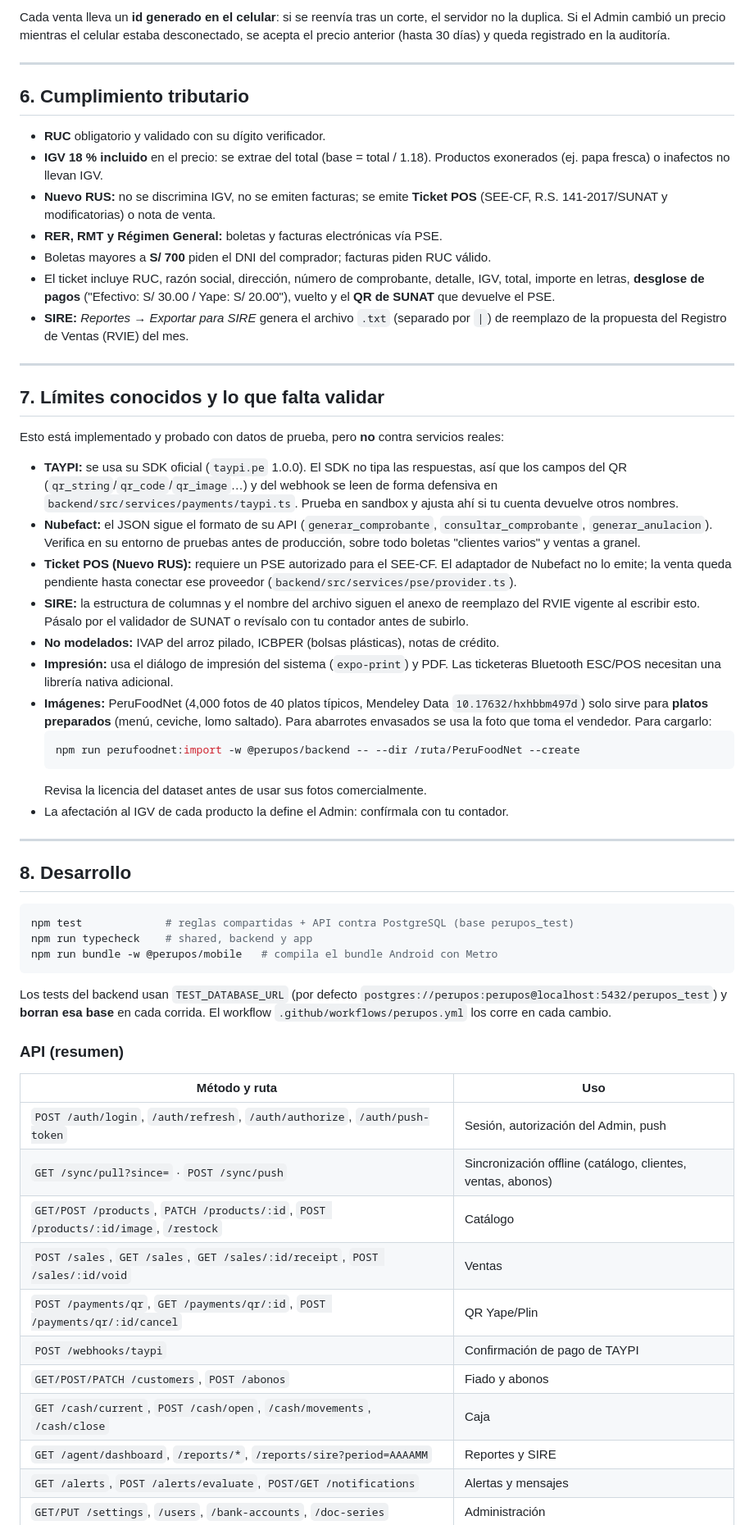
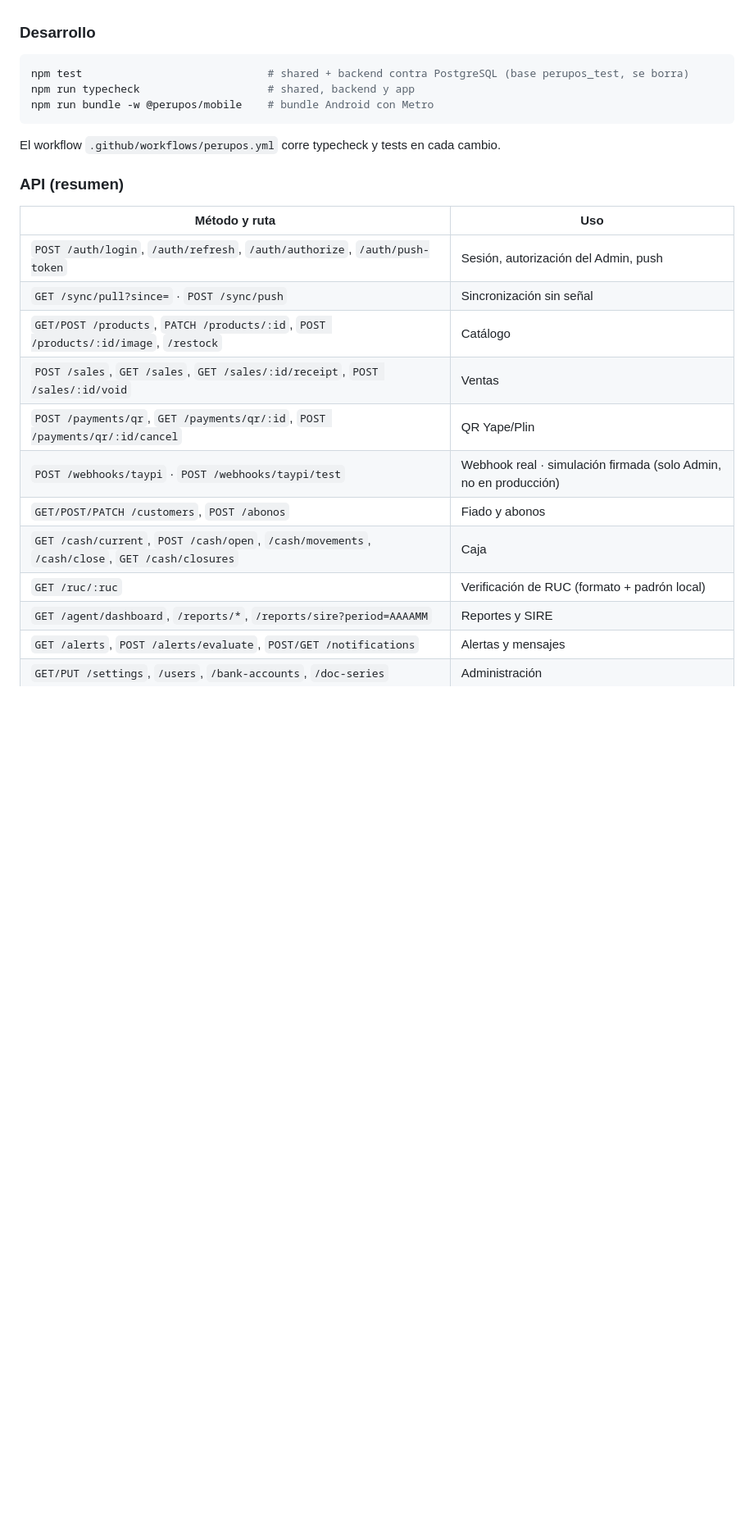
Before and after one commit to lenosito159-bit/Visible-Digital, a Markdown page: perupos/README.md, the part around one of its changes. Shown at 82% size. Rendered like a GitHub page; blank space fills up the shorter version.

````diff
--- a/perupos/README.md
+++ b/perupos/README.md
@@ -211,81 +206,26 @@ EAS (`npx eas-cli build --profile development`) y el `projectId` de EAS en `app.
-Cada venta lleva un **id generado en el celular**: si se reenvía tras un corte, el servidor
-no la duplica. Si el Admin cambió un precio mientras el celular estaba desconectado, se
-acepta el precio anterior (hasta 30 días) y queda registrado en la auditoría.
-
----
-
-## 6. Cumplimiento tributario
-
-- **RUC** obligatorio y validado con su dígito verificador.
-- **IGV 18 % incluido** en el precio: se extrae del total (base = total / 1.18). Productos
-  exonerados (ej. papa fresca) o inafectos no llevan IGV.
-- **Nuevo RUS:** no se discrimina IGV, no se emiten facturas; se emite **Ticket POS** (SEE-CF,
-  R.S. 141-2017/SUNAT y modificatorias) o nota de venta.
-- **RER, RMT y Régimen General:** boletas y facturas electrónicas vía PSE.
-- Boletas mayores a **S/ 700** piden el DNI del comprador; facturas piden RUC válido.
-- El ticket incluye RUC, razón social, dirección, número de comprobante, detalle, IGV,
-  total, importe en letras, **desglose de pagos** ("Efectivo: S/ 30.00 / Yape: S/ 20.00"),
-  vuelto y el **QR de SUNAT** que devuelve el PSE.
-- **SIRE:** *Reportes → Exportar para SIRE* genera el archivo `.txt` (separado por `|`) de
-  reemplazo de la propuesta del Registro de Ventas (RVIE) del mes.
-
----
-
-## 7. Límites conocidos y lo que falta validar
-
-Esto está implementado y probado con datos de prueba, pero **no** contra servicios reales:
-
-- **TAYPI:** se usa su SDK oficial (`taypi.pe` 1.0.0). El SDK no tipa las respuestas, así
-  que los campos del QR (`qr_string`/`qr_code`/`qr_image`…) y del webhook se leen de forma
-  defensiva en `backend/src/services/payments/taypi.ts`. Prueba en sandbox y ajusta ahí si
-  tu cuenta devuelve otros nombres.
-- **Nubefact:** el JSON sigue el formato de su API (`generar_comprobante`,
-  `consultar_comprobante`, `generar_anulacion`). Verifica en su entorno de pruebas antes de
-  producción, sobre todo boletas "clientes varios" y ventas a granel.
-- **Ticket POS (Nuevo RUS):** requiere un PSE autorizado para el SEE-CF. El adaptador de
-  Nubefact no lo emite; la venta queda pendiente hasta conectar ese proveedor
-  (`backend/src/services/pse/provider.ts`).
-- **SIRE:** la estructura de columnas y el nombre del archivo siguen el anexo de reemplazo
-  del RVIE vigente al escribir esto. Pásalo por el validador de SUNAT o revísalo con tu
-  contador antes de subirlo.
-- **No modelados:** IVAP del arroz pilado, ICBPER (bolsas plásticas), notas de crédito.
-- **Impresión:** usa el diálogo de impresión del sistema (`expo-print`) y PDF. Las
-  ticketeras Bluetooth ESC/POS necesitan una librería nativa adicional.
-- **Imágenes:** PeruFoodNet (4,000 fotos de 40 platos típicos, Mendeley Data
-  `10.17632/hxhbbm497d`) solo sirve para **platos preparados** (menú, ceviche, lomo
-  saltado). Para abarrotes envasados se usa la foto que toma el vendedor. Para cargarlo:
-  ```bash
-  npm run perufoodnet:import -w @perupos/backend -- --dir /ruta/PeruFoodNet --create
-  ```
-  Revisa la licencia del dataset antes de usar sus fotos comercialmente.
-- La afectación al IGV de cada producto la define el Admin: confírmala con tu contador.
-
----
-
-## 8. Desarrollo
+### Desarrollo
 
 ```bash
-npm test             # reglas compartidas + API contra PostgreSQL (base perupos_test)
-npm run typecheck    # shared, backend y app
-npm run bundle -w @perupos/mobile   # compila el bundle Android con Metro
+npm test                             # shared + backend contra PostgreSQL (base perupos_test, se borra)
+npm run typecheck                    # shared, backend y app
+npm run bundle -w @perupos/mobile    # bundle Android con Metro
 ```
 
-Los tests del backend usan `TEST_DATABASE_URL` (por defecto
-`postgres://perupos:perupos@localhost:5432/perupos_test`) y **borran esa base** en cada
-corrida. El workflow `.github/workflows/perupos.yml` los corre en cada cambio.
+El workflow `.github/workflows/perupos.yml` corre typecheck y tests en cada cambio.
 
 ### API (resumen)
 
 | Método y ruta | Uso |
 | --- | --- |
 | `POST /auth/login`, `/auth/refresh`, `/auth/authorize`, `/auth/push-token` | Sesión, autorización del Admin, push |
-| `GET /sync/pull?since=` · `POST /sync/push` | Sincronización offline (catálogo, clientes, ventas, abonos) |
+| `GET /sync/pull?since=` · `POST /sync/push` | Sincronización sin señal |
 | `GET/POST /products`, `PATCH /products/:id`, `POST /products/:id/image`, `/restock` | Catálogo |
 | `POST /sales`, `GET /sales`, `GET /sales/:id/receipt`, `POST /sales/:id/void` | Ventas |
 | `POST /payments/qr`, `GET /payments/qr/:id`, `POST /payments/qr/:id/cancel` | QR Yape/Plin |
-| `POST /webhooks/taypi` | Confirmación de pago de TAYPI |
+| `POST /webhooks/taypi` · `POST /webhooks/taypi/test` | Webhook real · simulación firmada (solo Admin, no en producción) |
 | `GET/POST/PATCH /customers`, `POST /abonos` | Fiado y abonos |
-| `GET /cash/current`, `POST /cash/open`, `/cash/movements`, `/cash/close` | Caja |
+| `GET /cash/current`, `POST /cash/open`, `/cash/movements`, `/cash/close`, `GET /cash/closures` | Caja |
+| `GET /ruc/:ruc` | Verificación de RUC (formato + padrón local) |
 | `GET /agent/dashboard`, `/reports/*`, `/reports/sire?period=AAAAMM` | Reportes y SIRE |
 | `GET /alerts`, `POST /alerts/evaluate`, `POST/GET /notifications` | Alertas y mensajes |
 | `GET/PUT /settings`, `/users`, `/bank-accounts`, `/doc-series` | Administración |
````
Also changed, not shown: other parts of perupos/README.md (+140 -145 lines), perupos/CHANGELOG.md (added, +61 -0 lines), perupos/QA.md (+123 -51 lines).
